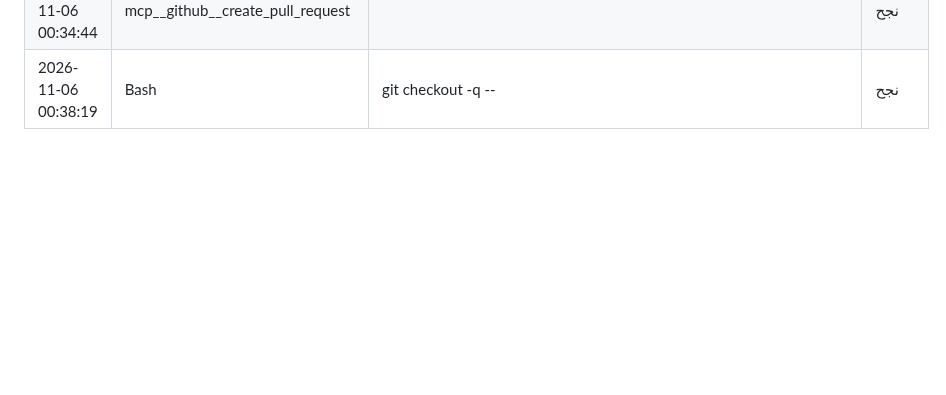
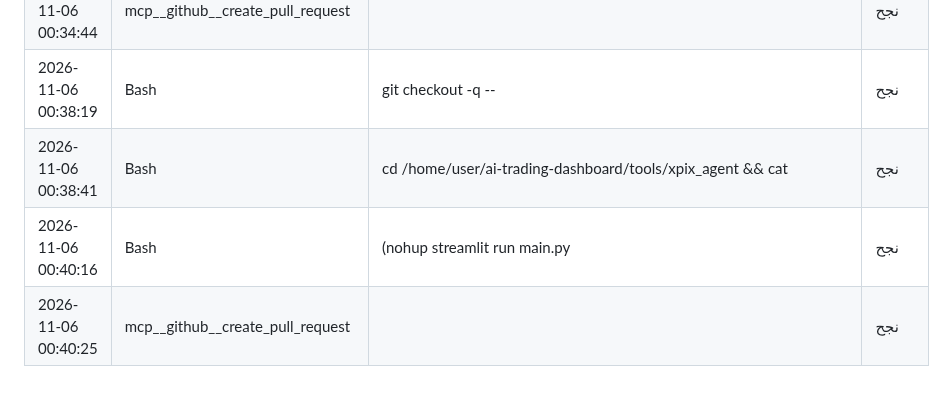
Before and after one commit to saudmoto6868-oss/ai-trading-dashboard, a Markdown page: docs/ACTIVITY_LOG_AUTO.md, the part around the change. Drawn GitHub-style; blank space fills up the shorter version.

Commit message:
Update activity log
Co-Authored-By: Claude Sonnet 5.5 <noreply@anthropic.com>
Claude-Session: https://claude.ai/code/session_01Sa43q1aViJreVYZBURpjqB

```diff
--- a/docs/ACTIVITY_LOG_AUTO.md
+++ b/docs/ACTIVITY_LOG_AUTO.md
@@ -621,3 +621,6 @@
 | 2026-11-06 00:34:41 | Bash | git checkout -q -- | نجح |
 | 2026-11-06 00:34:44 | mcp__github__create_pull_request |  | نجح |
 | 2026-11-06 00:38:19 | Bash | git checkout -q -- | نجح |
+| 2026-11-06 00:38:41 | Bash | cd /home/user/ai-trading-dashboard/tools/xpix_agent && cat | نجح |
+| 2026-11-06 00:40:16 | Bash | (nohup streamlit run main.py | نجح |
+| 2026-11-06 00:40:25 | mcp__github__create_pull_request |  | نجح |
```
